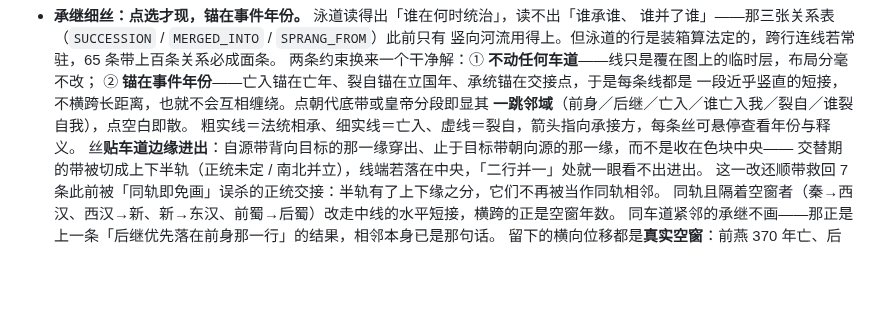
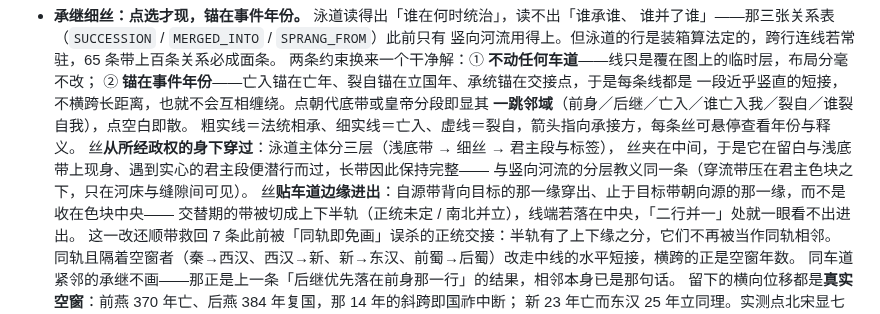
Before and after one commit to No-Macaroon1670/ImperialLongevity, a Markdown page: README.md, the part around the change. Drawn GitHub-style; blank space fills up the shorter version.

Commit message:
README:补记细丝的分层(走君主段之下)
Co-Authored-By: Claude Opus 5 <noreply@anthropic.com>

```diff
--- a/README.md
+++ b/README.md
@@ -310,6 +310,9 @@ tools/validate.html            在浏览器内跑该校验
   一段近乎竖直的短接，不横跨长距离，也就不会互相缠绕。点朝代底带或皇帝分段即显其
   **一跳邻域**（前身／后继／亡入／谁亡入我／裂自／谁裂自我），点空白即散。
   粗实线＝法统相承、细实线＝亡入、虚线＝裂自，箭头指向承接方，每条丝可悬停查看年份与释义。
+  丝**从所经政权的身下穿过**：泳道主体分三层（浅底带 → 细丝 → 君主段与标签），
+  丝夹在中间，于是它在留白与浅底带上现身、遇到实心的君主段便潜行而过，长带因此保持完整——
+  与竖向河流的分层教义同一条（穿流带压在君主色块之下，只在河床与缝隙间可见）。
   丝**贴车道边缘进出**：自源带背向目标的那一缘穿出、止于目标带朝向源的那一缘，而不是收在色块中央——
   交替期的带被切成上下半轨（正统未定 / 南北并立），线端若落在中央，「二行并一」处就一眼看不出进出。
   这一改还顺带救回 7 条此前被「同轨即免画」误杀的正统交接：半轨有了上下缘之分，它们不再被当作同轨相邻。
```
